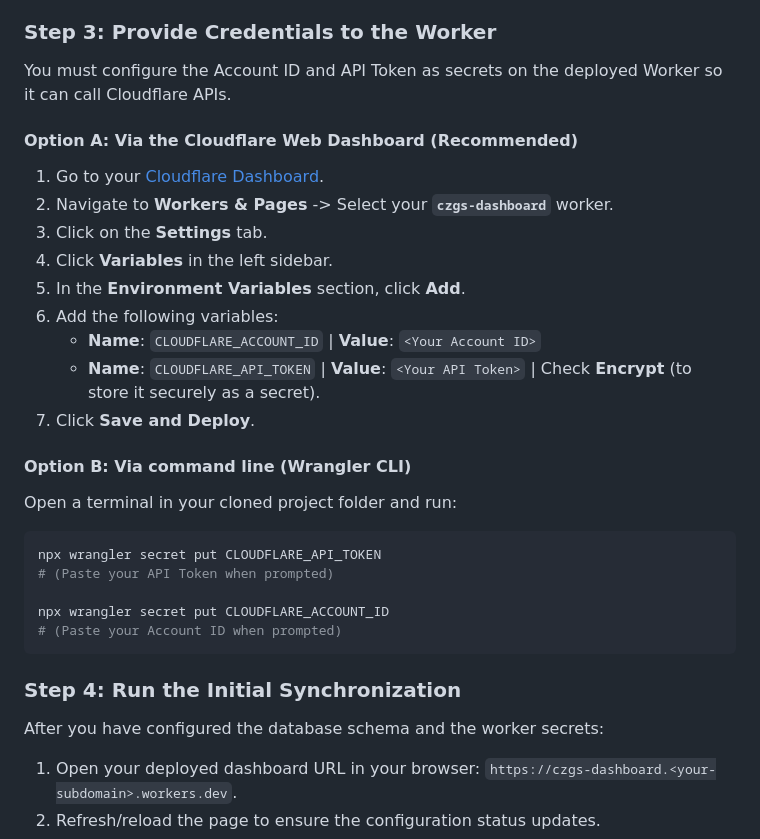
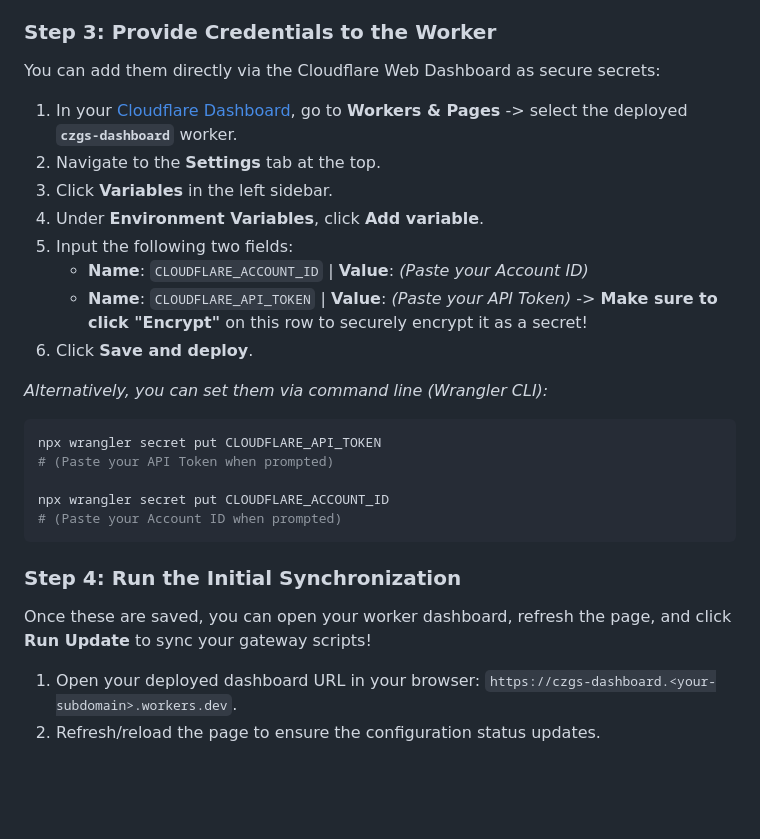
Before and after one commit to timvoaus/czgs-cloudflare, a Markdown page: README.md, the part around the change. GitHub-like rendering; blank space fills up the shorter version.

Commit message:
Update README.md with precise dashboard secret input instructions

````diff
--- a/README.md
+++ b/README.md
@@ -51,21 +51,17 @@ The Worker needs credentials to authenticate against your Cloudflare account and
    - Copy the generated API Token (keep it secure!).
 
 ### Step 3: Provide Credentials to the Worker
-You must configure the Account ID and API Token as secrets on the deployed Worker so it can call Cloudflare APIs.
+You can add them directly via the Cloudflare Web Dashboard as secure secrets:
+1. In your [Cloudflare Dashboard](https://dash.cloudflare.com/), go to **Workers & Pages** -> select the deployed **`czgs-dashboard`** worker.
+2. Navigate to the **Settings** tab at the top.
+3. Click **Variables** in the left sidebar.
+4. Under **Environment Variables**, click **Add variable**.
+5. Input the following two fields:
+   - **Name**: `CLOUDFLARE_ACCOUNT_ID` | **Value**: *(Paste your Account ID)*
+   - **Name**: `CLOUDFLARE_API_TOKEN` | **Value**: *(Paste your API Token)* -> **Make sure to click "Encrypt"** on this row to securely encrypt it as a secret!
+6. Click **Save and deploy**.
 
-#### Option A: Via the Cloudflare Web Dashboard (Recommended)
-1. Go to your [Cloudflare Dashboard](https://dash.cloudflare.com/).
-2. Navigate to **Workers & Pages** -> Select your **`czgs-dashboard`** worker.
-3. Click on the **Settings** tab.
-4. Click **Variables** in the left sidebar.
-5. In the **Environment Variables** section, click **Add**.
-6. Add the following variables:
-   - **Name**: `CLOUDFLARE_ACCOUNT_ID` | **Value**: `<Your Account ID>`
-   - **Name**: `CLOUDFLARE_API_TOKEN` | **Value**: `<Your API Token>` | Check **Encrypt** (to store it securely as a secret).
-7. Click **Save and Deploy**.
-
-#### Option B: Via command line (Wrangler CLI)
-Open a terminal in your cloned project folder and run:
+*Alternatively, you can set them via command line (Wrangler CLI):*
 ```bash
 npx wrangler secret put CLOUDFLARE_API_TOKEN
 # (Paste your API Token when prompted)
@@ -75,7 +71,7 @@ npx wrangler secret put CLOUDFLARE_ACCOUNT_ID
 ```
 
 ### Step 4: Run the Initial Synchronization
-After you have configured the database schema and the worker secrets:
+Once these are saved, you can open your worker dashboard, refresh the page, and click **Run Update** to sync your gateway scripts!
 1. Open your deployed dashboard URL in your browser: `https://czgs-dashboard.<your-subdomain>.workers.dev`.
 2. Refresh/reload the page to ensure the configuration status updates.
 3. Navigate to the **Quick Update** tab and click the **Run Update** button to trigger the initial list download and synchronization.
````
